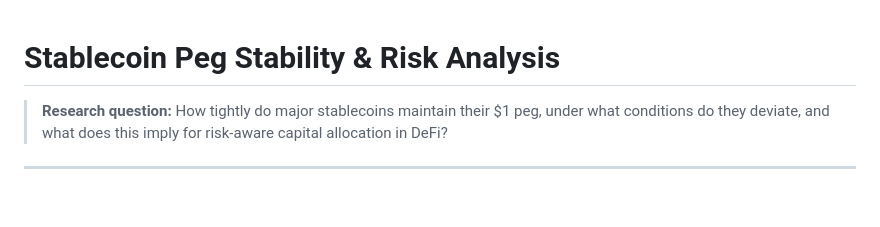
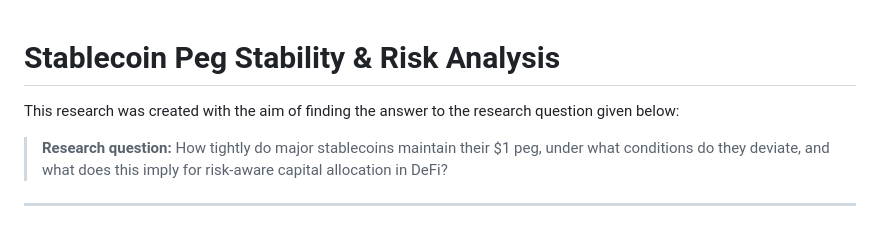
Before and after one commit to Engn21/defiStablecoinAnalysis, a Markdown page: README.md, the part around one of its changes. Drawn GitHub-style; blank space fills up the shorter version.

```diff
--- a/README.md
+++ b/README.md
@@ -1,5 +1,5 @@
 # Stablecoin Peg Stability & Risk Analysis
-
+This research was created with the aim of finding the answer to the research question given below:
 > **Research question:** How tightly do major stablecoins maintain their $1 peg, under what conditions do they deviate, and what does this imply for risk-aware capital allocation in DeFi?
 
 ---
```
Also changed, not shown: other parts of README.md (+7 -7 lines).
